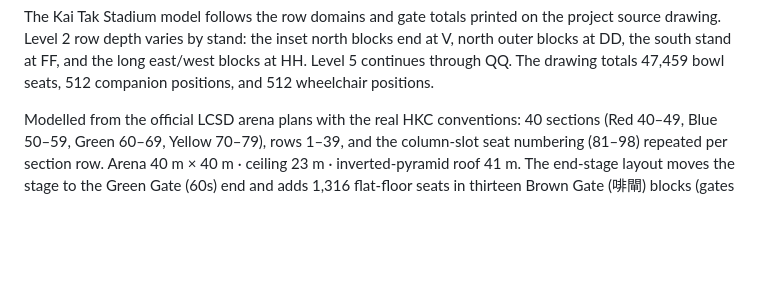
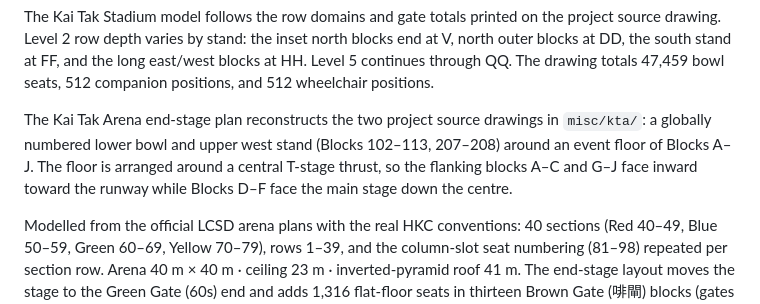
Before and after one commit to andrewmmc/concert, a Markdown page: README.md, the part around the change. GitHub-like rendering; blank space fills up the shorter version.

Commit message:
Document Kai Tak Arena floor layout and T-stage seat facing in README
Co-authored-by: Copilot <223556219+Copilot@users.noreply.github.com>

```diff
--- a/README.md
+++ b/README.md
@@ -30,6 +30,12 @@ the project source drawing. Level 2 row depth varies by stand: the inset north
 blocks end at V, north outer blocks at DD, the south stand at FF, and the long
 east/west blocks at HH. Level 5 continues through QQ. The drawing totals
 47,459 bowl seats, 512 companion positions, and 512 wheelchair positions.
+
+The Kai Tak Arena end-stage plan reconstructs the two project source drawings
+in `misc/kta/`: a globally numbered lower bowl and upper west stand (Blocks
+102–113, 207–208) around an event floor of Blocks A–J. The floor is arranged
+around a central T-stage thrust, so the flanking blocks A–C and G–J face
+inward toward the runway while Blocks D–F face the main stage down the centre.
 
 Modelled from the official LCSD arena plans with the real HKC conventions:
 40 sections (Red 40–49, Blue 50–59, Green 60–69, Yellow 70–79), rows 1–39,
```
